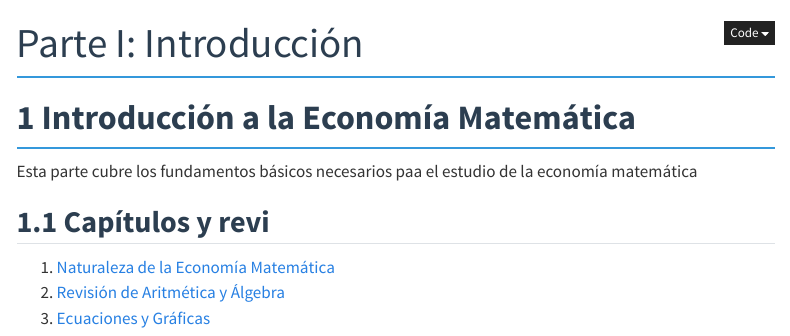
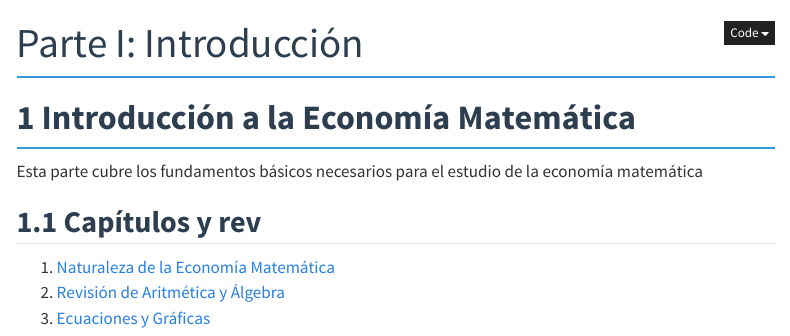
Before and after one commit to emanuelquintana-glitch/-Apuntes_Economia_Matematica, a Quarto document (capitulos/parte_01_introduccion/README.qmd): the page in a window 1100 px wide, from its top. Rendered offline with R 4.5, knitr and Pandoc in place of Quarto, with nearby package versions; menus at the side of the page are left out.

Commit message:
Fix typos in README.qmd introduction section

```diff
--- a/capitulos/parte_01_introduccion/README.qmd
+++ b/capitulos/parte_01_introduccion/README.qmd
@@ -4,9 +4,9 @@ title: "Parte I: Introducción"
 
 # Introducción a la Economía Matemática
 
-Esta parte cubre los fundamentos básicos necesarios paa el estudio de la economía matemática
+Esta parte cubre los fundamentos básicos necesarios para el estudio de la economía matemática
 
-## Capítulos y revi
+## Capítulos y rev
 
 1. [Naturaleza de la Economía Matemática](cap_01_naturaleza_economia_matematica/notas.qmd)
 2. [Revisión de Aritmética y Álgebra](cap_02_revision_aritmetica_algebra/notas.qmd)
```
